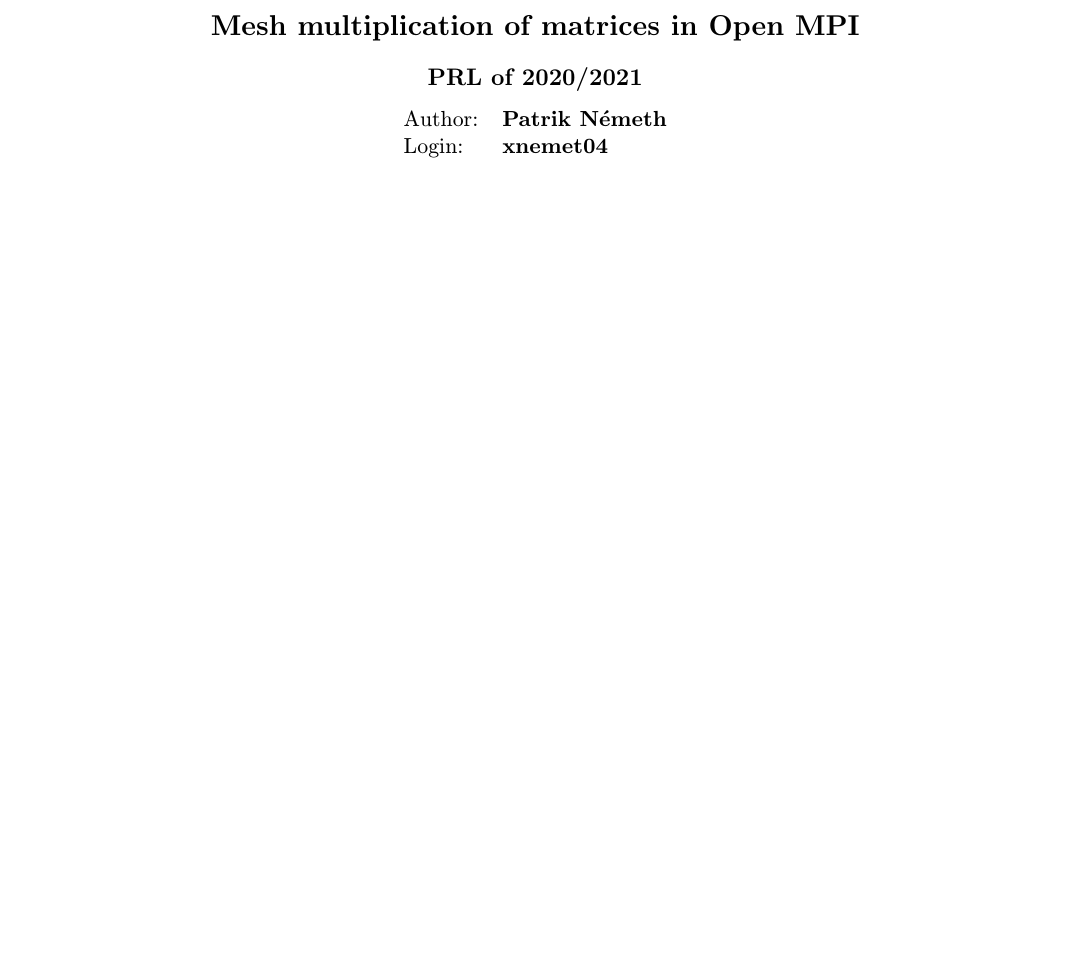
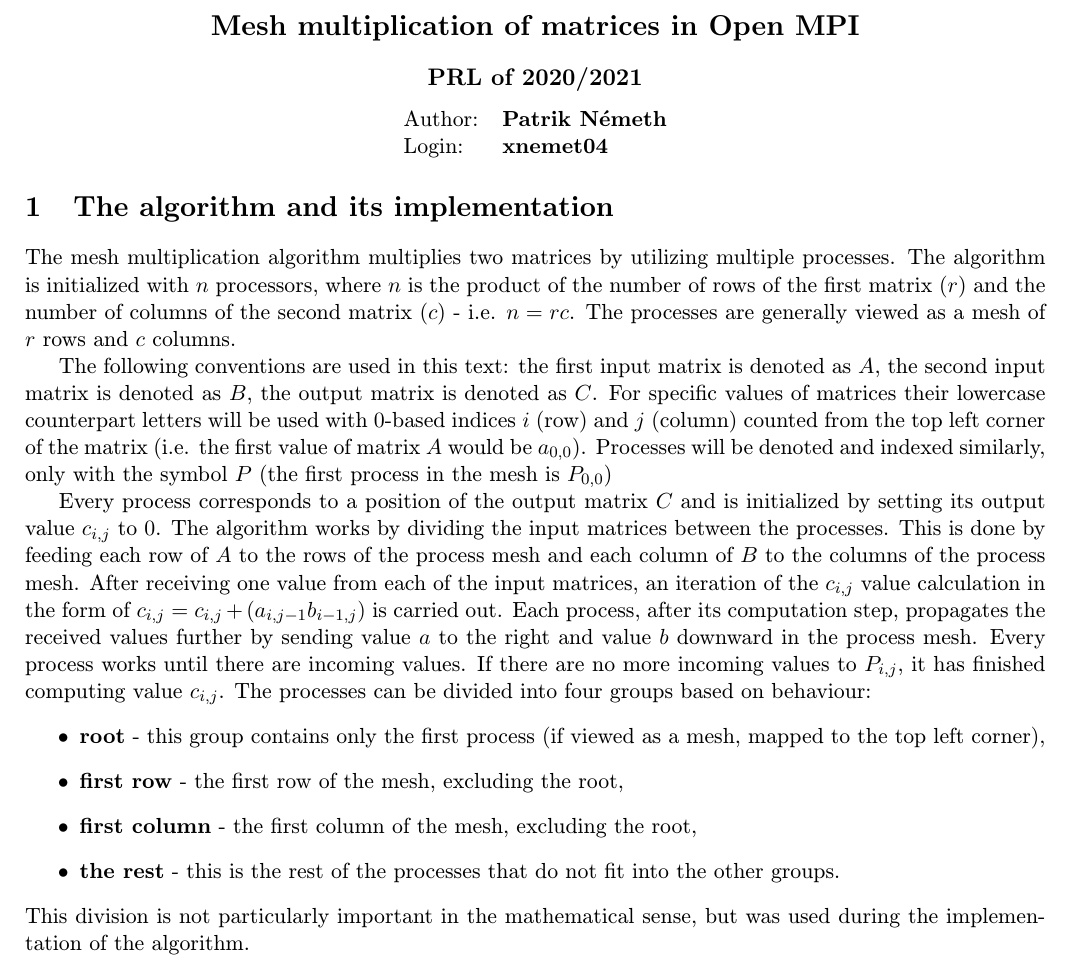
Before and after one commit to pemeth/vut-fit-mit, a LaTeX document (MIT1/PRL/proj2/xnemet04.tex): part of the page, cut so that both start at the same text, the shorter picture padded with empty space. Compiled offline with pdfLaTeX.

Commit message:
Add algorithm analysis

```diff
--- a/MIT1/PRL/proj2/xnemet04.tex
+++ b/MIT1/PRL/proj2/xnemet04.tex
@@ -15,4 +15,44 @@
             Login: & \textbf{xnemet04}
         \end{tabular}
     \end{center}
+
+    \section{The algorithm and its implementation}
+    The mesh multiplication algorithm multiplies two matrices by utilizing multiple
+    processes.
+    The algorithm is initialized with $n$ processors, where $n$ is the product of
+    the number of rows of the first matrix ($r$) and the number of columns of the
+    second matrix ($c$) - i.e. $n = rc$. The processes are generally viewed as
+    a mesh of $r$ rows and $c$ columns.
+
+    The following conventions are used in this text: the first input matrix is
+    denoted as $A$, the second input matrix is denoted as $B$, the output matrix
+    is denoted as $C$. For specific values of matrices their lowercase counterpart
+    letters will be used with $0$-based indices $i$ (row) and $j$ (column) counted
+    from the top left corner of the matrix (i.e. the first value of matrix $A$ would
+    be $a_{0,0}$). Processes will be denoted and indexed similarly, only with the
+    symbol $P$ (the first process in the mesh is $P_{0,0}$)
+
+    Every process corresponds to a position of the output matrix $C$ and is initialized
+    by setting its output value $c_{i,j}$ to $0$.
+    The algorithm works by dividing the input matrices between the processes. This is
+    done by feeding each row of $A$ to the rows of the process mesh and
+    each column of $B$ to the columns of the process mesh. After receiving one value
+    from each of the input matrices, an iteration of the $c_{i,j}$ value calculation
+    in the form of $c_{i,j} = c_{i,j} + (a_{i,j-1} b_{i-1,j})$ is carried out.
+    Each process, after its computation step, propagates the received values further
+    by sending value $a$ to the right and value $b$ downward in the process mesh.
+    Every process works until there are incoming values. If there are no more incoming
+    values to $P_{i,j}$, it has finished computing value $c_{i,j}$.
+    The processes can be divided into four groups based on behaviour:
+    \begin{itemize}
+        \item \textbf{root} - this group contains only the first process (if viewed as a mesh,
+                mapped to the top left corner),
+        \item \textbf{first row} - the first row of the mesh, excluding the root,
+        \item \textbf{first column} - the first column of the mesh, excluding the root,
+        \item \textbf{the rest} - this is the rest of the processes that do not fit into the
+                other groups.
+    \end{itemize}
+    This division is not particularly important in the mathematical sense, but was
+    used during the implementation of the algorithm.
+
 \end{document}
```
